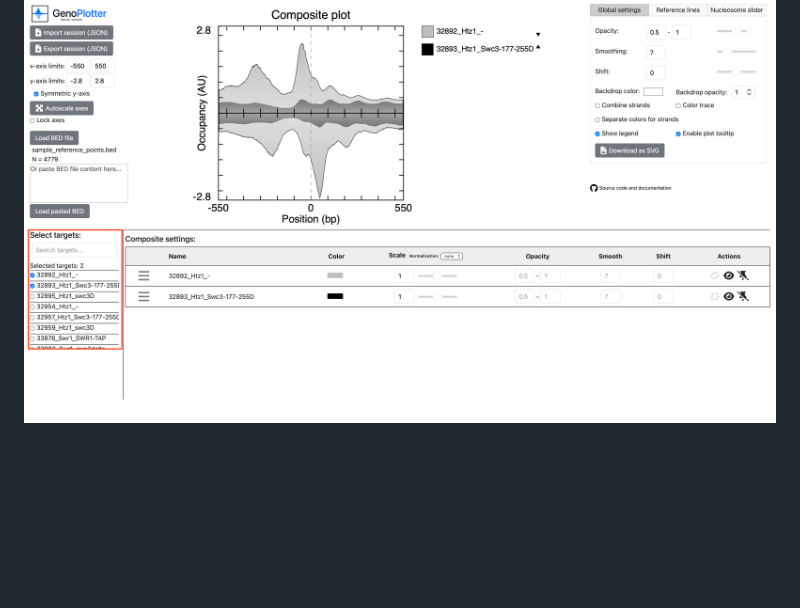
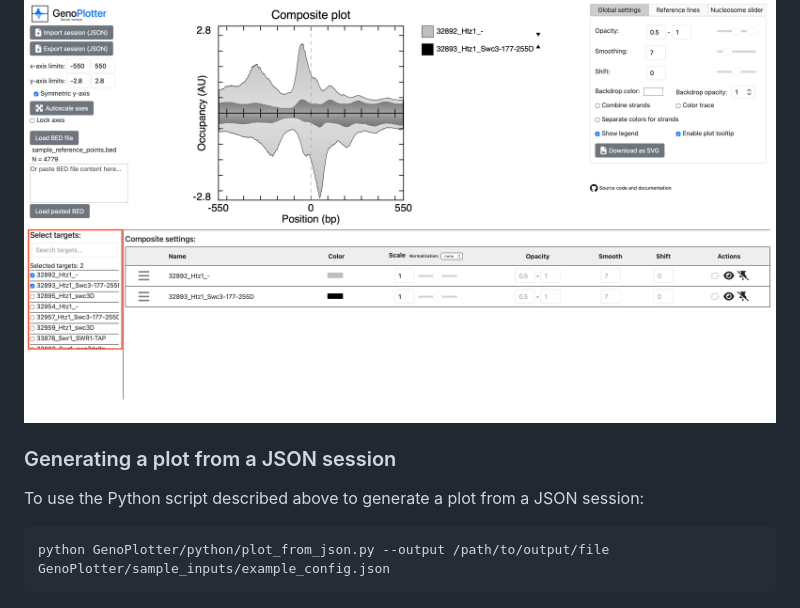
Before and after one commit to CEGRcode/GenoPlotter, a Markdown page: README.md, the part around the change. Rendered like a GitHub page; blank space fills up the shorter version.

Commit message:
Added documentation for python script in README

````diff
--- a/README.md
+++ b/README.md
@@ -104,3 +104,9 @@ To load the reference points, simply click the "Load BED file" button and select
 Then check boxes in the targets list below to view the data for the corresponding samples:
 
 ![server_check-targets_screenshot](images/server_example_check_targets.png)
+
+### Generating a plot from a JSON session
+To use the Python script described above to generate a plot from a JSON session:
+```
+python GenoPlotter/python/plot_from_json.py --output /path/to/output/file GenoPlotter/sample_inputs/example_config.json
+```
````
